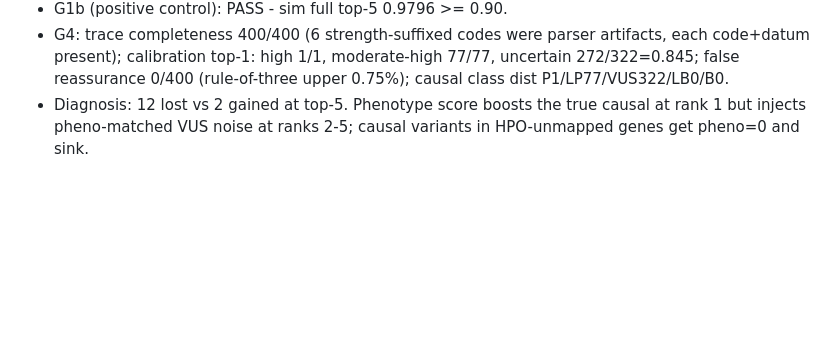
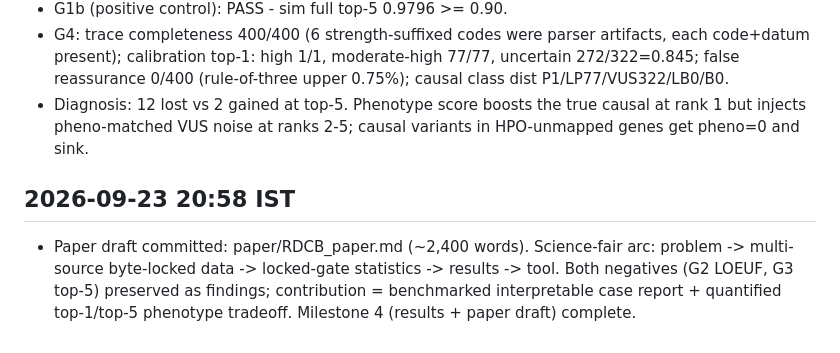
Before and after one commit to uditakankananonononono/rare-disease-variant-pipeline, a Markdown page: PROGRESS.md, the part around the change. Drawn GitHub-style; blank space fills up the shorter version.

Commit message:
paper draft: RDCB case-level interpretable reporting benchmark (M4 complete)

```diff
--- a/PROGRESS.md
+++ b/PROGRESS.md
@@ -46,3 +46,6 @@
 - G1b (positive control): PASS - sim full top-5 0.9796 >= 0.90.
 - G4: trace completeness 400/400 (6 strength-suffixed codes were parser artifacts, each code+datum present); calibration top-1: high 1/1, moderate-high 77/77, uncertain 272/322=0.845; false reassurance 0/400 (rule-of-three upper 0.75%); causal class dist P1/LP77/VUS322/LB0/B0.
 - Diagnosis: 12 lost vs 2 gained at top-5. Phenotype score boosts the true causal at rank 1 but injects pheno-matched VUS noise at ranks 2-5; causal variants in HPO-unmapped genes get pheno=0 and sink.
+
+## 2026-09-23 20:58 IST
+- Paper draft committed: paper/RDCB_paper.md (~2,400 words). Science-fair arc: problem -> multi-source byte-locked data -> locked-gate statistics -> results -> tool. Both negatives (G2 LOEUF, G3 top-5) preserved as findings; contribution = benchmarked interpretable case report + quantified top-1/top-5 phenotype tradeoff. Milestone 4 (results + paper draft) complete.
```
Also changed, not shown: paper/RDCB_paper.md (added, +279 -0 lines).
